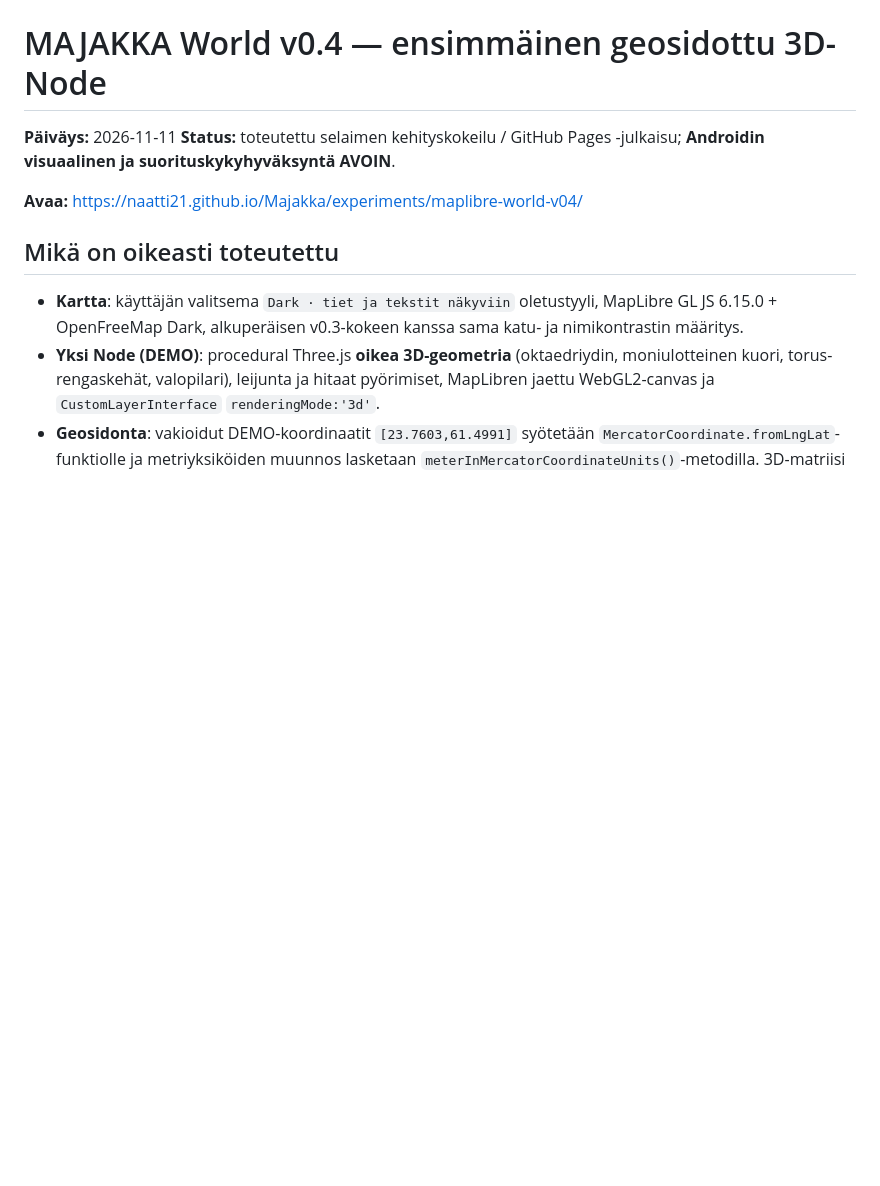
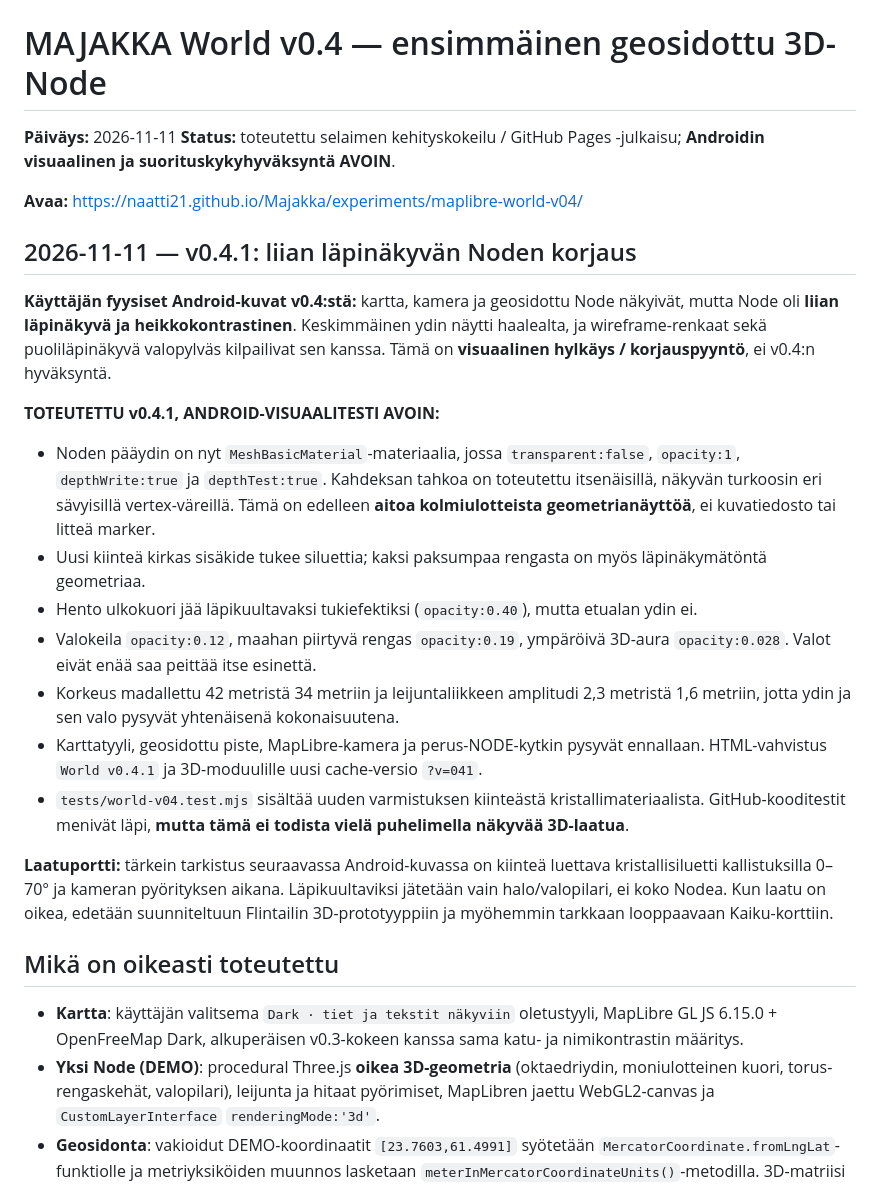
Before and after one commit to naatti21/Majakka, a Markdown page: experiments/maplibre-world-v04/README.md, the part around the change. GitHub-like rendering; blank space fills up the shorter version.

Commit message:
docs(world-v04): record Android opacity rejection and solid-core v0.4.1 quality gate

```diff
--- a/experiments/maplibre-world-v04/README.md
+++ b/experiments/maplibre-world-v04/README.md
@@ -4,6 +4,21 @@
 **Status:** toteutettu selaimen kehityskokeilu / GitHub Pages -julkaisu; **Androidin visuaalinen ja suorituskykyhyväksyntä AVOIN**.
 
 **Avaa:** https://naatti21.github.io/Majakka/experiments/maplibre-world-v04/
+
+## 2026-11-11 — v0.4.1: liian läpinäkyvän Noden korjaus
+
+**Käyttäjän fyysiset Android-kuvat v0.4:stä:** kartta, kamera ja geosidottu Node näkyivät, mutta Node oli **liian läpinäkyvä ja heikkokontrastinen**. Keskimmäinen ydin näytti haalealta, ja wireframe-renkaat sekä puoliläpinäkyvä valopylväs kilpailivat sen kanssa. Tämä on **visuaalinen hylkäys / korjauspyyntö**, ei v0.4:n hyväksyntä.
+
+**TOTEUTETTU v0.4.1, ANDROID-VISUAALITESTI AVOIN:**
+- Noden pääydin on nyt `MeshBasicMaterial`-materiaalia, jossa `transparent:false`, `opacity:1`, `depthWrite:true` ja `depthTest:true`. Kahdeksan tahkoa on toteutettu itsenäisillä, näkyvän turkoosin eri sävyisillä vertex-väreillä. Tämä on edelleen **aitoa kolmiulotteista geometrianäyttöä**, ei kuvatiedosto tai litteä marker.
+- Uusi kiinteä kirkas sisäkide tukee siluettia; kaksi paksumpaa rengasta on myös läpinäkymätöntä geometriaa.
+- Hento ulkokuori jää läpikuultavaksi tukiefektiksi (`opacity:0.40`), mutta etualan ydin ei.
+- Valokeila `opacity:0.12`, maahan piirtyvä rengas `opacity:0.19`, ympäröivä 3D-aura `opacity:0.028`. Valot eivät enää saa peittää itse esinettä.
+- Korkeus madallettu 42 metristä 34 metriin ja leijuntaliikkeen amplitudi 2,3 metristä 1,6 metriin, jotta ydin ja sen valo pysyvät yhtenäisenä kokonaisuutena.
+- Karttatyyli, geosidottu piste, MapLibre-kamera ja perus-NODE-kytkin pysyvät ennallaan. HTML-vahvistus `World v0.4.1` ja 3D-moduulille uusi cache-versio `?v=041`.
+- `tests/world-v04.test.mjs` sisältää uuden varmistuksen kiinteästä kristallimateriaalista. GitHub-kooditestit menivät läpi, **mutta tämä ei todista vielä puhelimella näkyvää 3D-laatua**.
+
+**Laatuportti:** tärkein tarkistus seuraavassa Android-kuvassa on kiinteä luettava kristallisiluetti kallistuksilla 0–70° ja kameran pyörityksen aikana. Läpikuultaviksi jätetään vain halo/valopilari, ei koko Nodea. Kun laatu on oikea, edetään suunniteltuun Flintailin 3D-prototyyppiin ja myöhemmin tarkkaan looppaavaan Kaiku-korttiin.
 
 ## Mikä on oikeasti toteutettu
 
```
